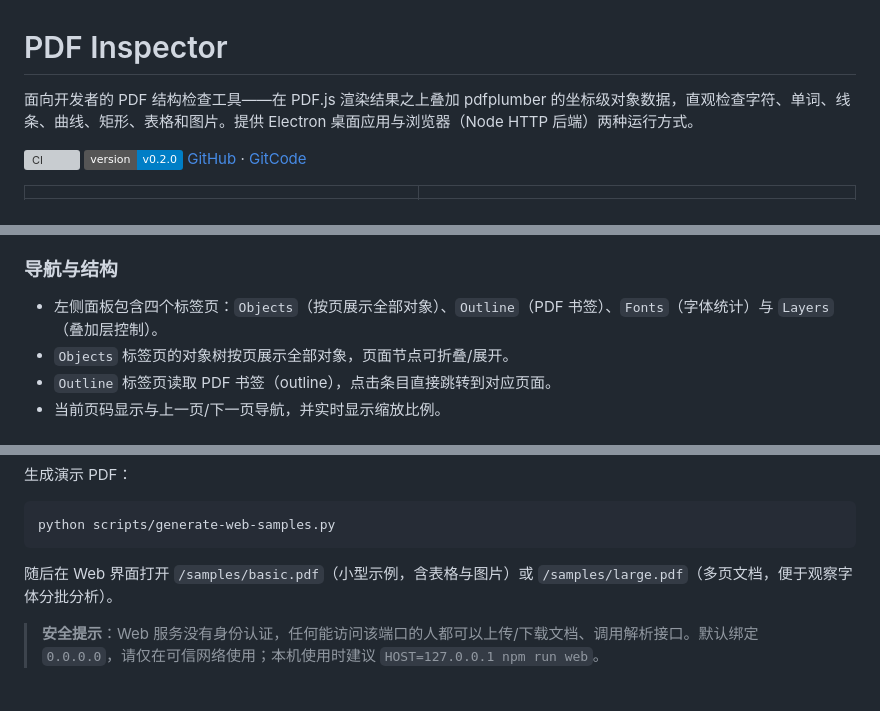
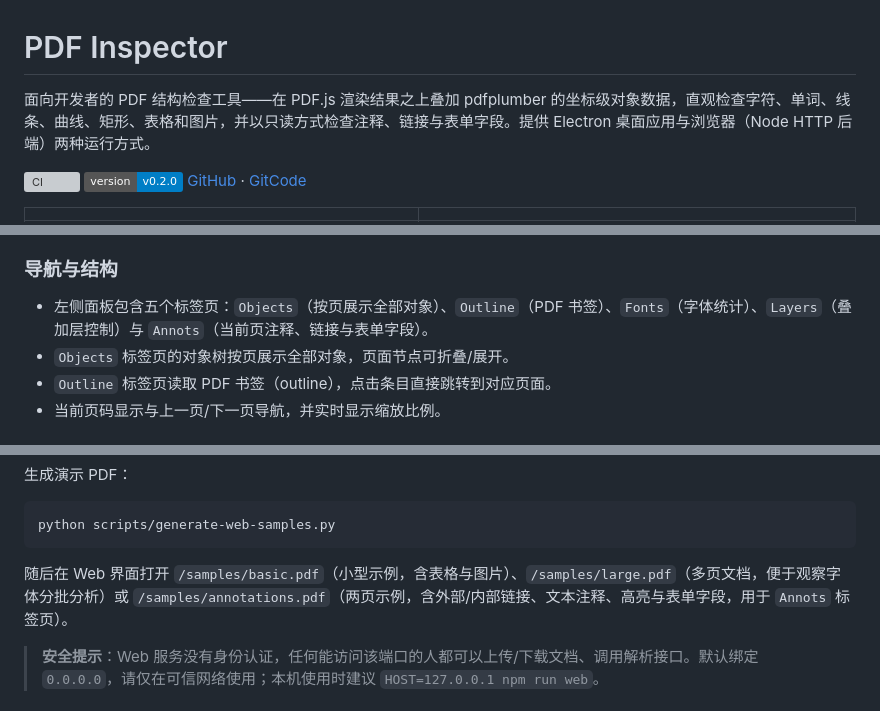
Before and after one commit to EthanCheung-gh/pdf-inspector, a Markdown page: README.md, 3 parts joined by grey strips. Rendered like a GitHub page; badges without logos; grey boxes are pictures that could not be loaded.

Commit message:
docs: document annotation, link and form inspection

````diff
--- a/README.md
+++ b/README.md
@@ -1,6 +1,6 @@
 # PDF Inspector
 
-面向开发者的 PDF 结构检查工具——在 PDF.js 渲染结果之上叠加 pdfplumber 的坐标级对象数据，直观检查字符、单词、线条、曲线、矩形、表格和图片。提供 Electron 桌面应用与浏览器（Node HTTP 后端）两种运行方式。
+面向开发者的 PDF 结构检查工具——在 PDF.js 渲染结果之上叠加 pdfplumber 的坐标级对象数据，直观检查字符、单词、线条、曲线、矩形、表格和图片，并以只读方式检查注释、链接与表单字段。提供 Electron 桌面应用与浏览器（Node HTTP 后端）两种运行方式。
 
 [![CI](https://github.com/EthanCheung-gh/pdf-inspector/actions/workflows/ci.yml/badge.svg?branch=main)](https://github.com/EthanCheung-gh/pdf-inspector/actions/workflows/ci.yml)
 [![Version](https://img.shields.io/badge/version-v0.2.0-blue.svg)](https://github.com/EthanCheung-gh/pdf-inspector)
@@ -32,7 +33,7 @@
 
 ### 导航与结构
 
-- 左侧面板包含四个标签页：`Objects`（按页展示全部对象）、`Outline`（PDF 书签）、`Fonts`（字体统计）与 `Layers`（叠加层控制）。
+- 左侧面板包含五个标签页：`Objects`（按页展示全部对象）、`Outline`（PDF 书签）、`Fonts`（字体统计）、`Layers`（叠加层控制）与 `Annots`（当前页注释、链接与表单字段）。
 - `Objects` 标签页的对象树按页展示全部对象，页面节点可折叠/展开。
 - `Outline` 标签页读取 PDF 书签（outline），点击条目直接跳转到对应页面。
 - 当前页码显示与上一页/下一页导航，并实时显示缩放比例。
@@ -177,7 +188,7 @@ npm run web:start  # 直接启动已构建的 dist-web-server/server.mjs
 python scripts/generate-web-samples.py
 ```
 
-随后在 Web 界面打开 `/samples/basic.pdf`（小型示例，含表格与图片）或 `/samples/large.pdf`（多页文档，便于观察字体分批分析）。
+随后在 Web 界面打开 `/samples/basic.pdf`（小型示例，含表格与图片）、`/samples/large.pdf`（多页文档，便于观察字体分批分析）或 `/samples/annotations.pdf`（两页示例，含外部/内部链接、文本注释、高亮与表单字段，用于 `Annots` 标签页）。
 
 > **安全提示**：Web 服务没有身份认证，任何能访问该端口的人都可以上传/下载文档、调用解析接口。默认绑定 `0.0.0.0`，请仅在可信网络使用；本机使用时建议 `HOST=127.0.0.1 npm run web`。
 
````
Also changed, not shown: other parts of README.md (+18 -0 lines), docs/annotations.md (added, +140 -0 lines), docs/images/annotations.png (added), 1 other file.
